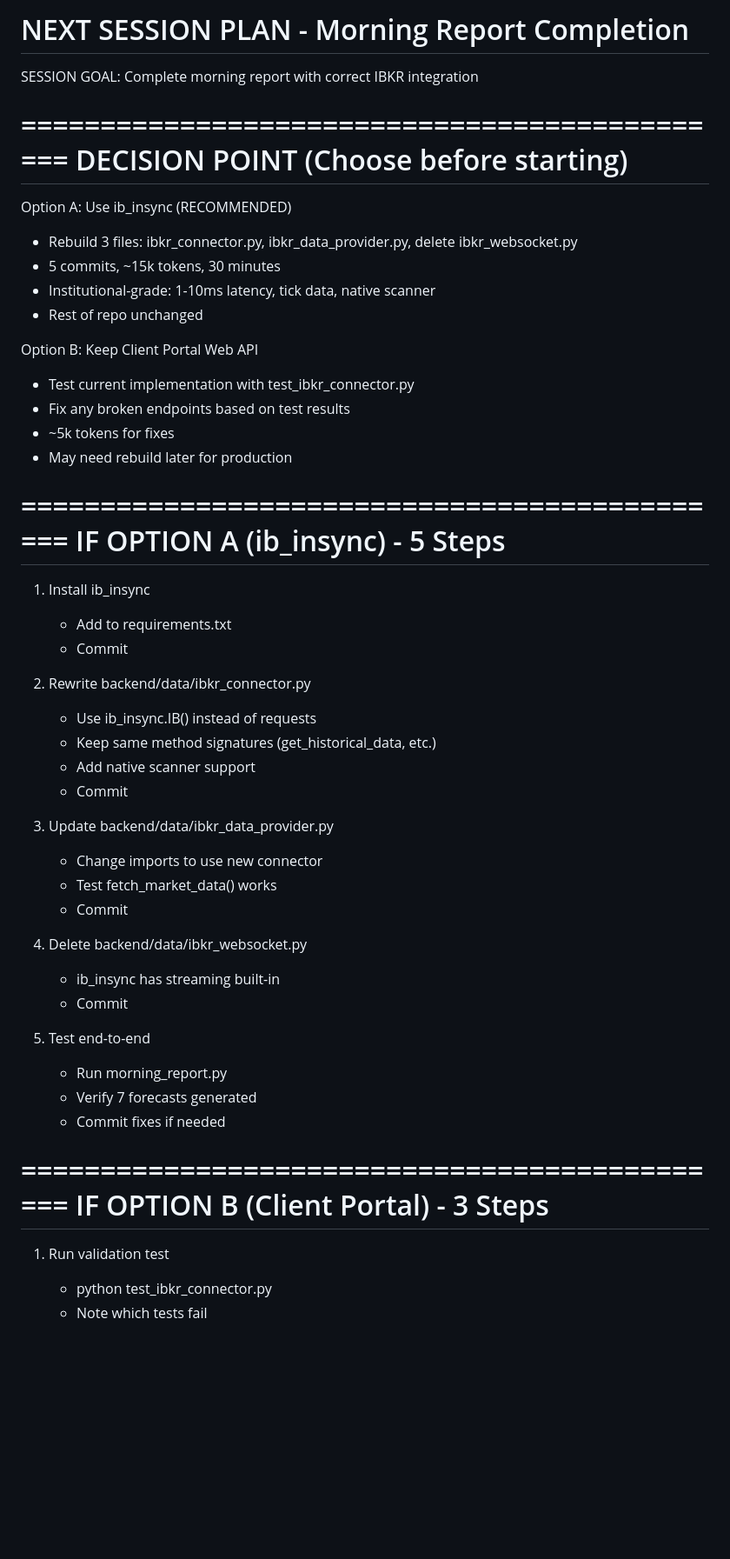
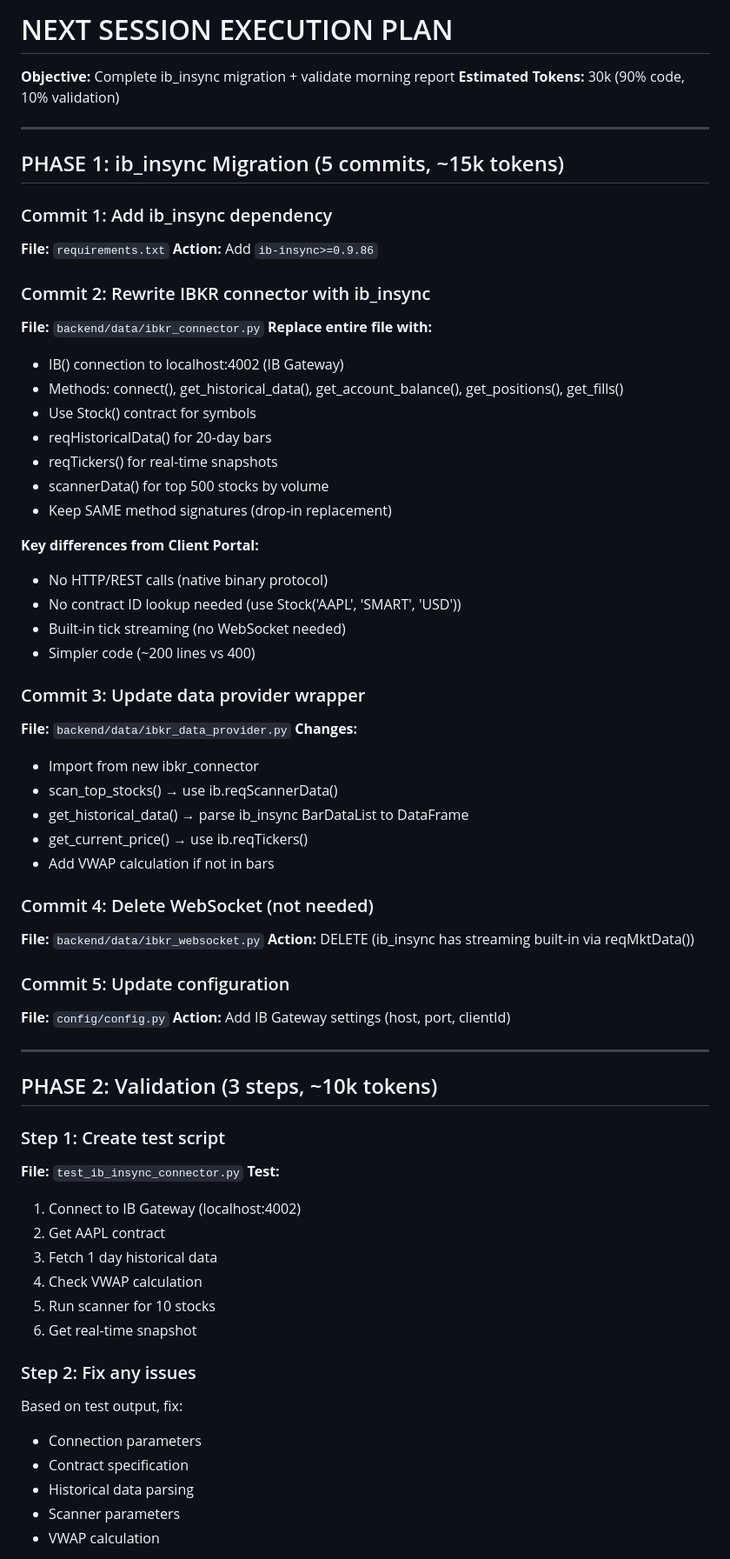
Before and after one commit to fromnineteen80/LRBF, a Markdown page: NEXT_SESSION_PLAN.md, the part around the change printed below. Shown: that part at 87% size. GitHub-like rendering; blank space fills up the shorter version.

Commit message:
Next session plan: ib_insync migration + morning report validation

```diff
--- a/NEXT_SESSION_PLAN.md
+++ b/NEXT_SESSION_PLAN.md
@@ -1,57 +1,68 @@
-NEXT SESSION PLAN - Morning Report Completion
-==============================================
+# NEXT SESSION EXECUTION PLAN
+**Objective:** Complete ib_insync migration + validate morning report
+**Estimated Tokens:** 30k (90% code, 10% validation)
 
-SESSION GOAL: Complete morning report with correct IBKR integration
+---
 
-==============================================
-DECISION POINT (Choose before starting)
-==============================================
+## PHASE 1: ib_insync Migration (5 commits, ~15k tokens)
 
-Option A: Use ib_insync (RECOMMENDED)
-- Rebuild 3 files: ibkr_connector.py, ibkr_data_provider.py, delete ibkr_websocket.py
-- 5 commits, ~15k tokens, 30 minutes
-- Institutional-grade: 1-10ms latency, tick data, native scanner
-- Rest of repo unchanged
+### Commit 1: Add ib_insync dependency
+**File:** `requirements.txt`
+**Action:** Add `ib-insync>=0.9.86`
 
-Option B: Keep Client Portal Web API
-- Test current implementation with test_ibkr_connector.py
-- Fix any broken endpoints based on test results
-- ~5k tokens for fixes
-- May need rebuild later for production
+### Commit 2: Rewrite IBKR connector with ib_insync
+**File:** `backend/data/ibkr_connector.py`
+**Replace entire file with:**
+- IB() connection to localhost:4002 (IB Gateway)
+- Methods: connect(), get_historical_data(), get_account_balance(), get_positions(), get_fills()
+- Use Stock() contract for symbols
+- reqHistoricalData() for 20-day bars
+- reqTickers() for real-time snapshots
+- scannerData() for top 500 stocks by volume
+- Keep SAME method signatures (drop-in replacement)
 
-==============================================
-IF OPTION A (ib_insync) - 5 Steps
-==============================================
+**Key differences from Client Portal:**
+- No HTTP/REST calls (native binary protocol)
+- No contract ID lookup needed (use Stock('AAPL', 'SMART', 'USD'))
+- Built-in tick streaming (no WebSocket needed)
+- Simpler code (~200 lines vs 400)
 
-1. Install ib_insync
-   - Add to requirements.txt
-   - Commit
+### Commit 3: Update data provider wrapper
+**File:** `backend/data/ibkr_data_provider.py`
+**Changes:**
+- Import from new ibkr_connector
+- scan_top_stocks() → use ib.reqScannerData()
+- get_historical_data() → parse ib_insync BarDataList to DataFrame
+- get_current_price() → use ib.reqTickers()
+- Add VWAP calculation if not in bars
 
-2. Rewrite backend/data/ibkr_connector.py
-   - Use ib_insync.IB() instead of requests
-   - Keep same method signatures (get_historical_data, etc.)
-   - Add native scanner support
-   - Commit
+### Commit 4: Delete WebSocket (not needed)
+**File:** `backend/data/ibkr_websocket.py`
+**Action:** DELETE (ib_insync has streaming built-in via reqMktData())
 
-3. Update backend/data/ibkr_data_provider.py
-   - Change imports to use new connector
-   - Test fetch_market_data() works
-   - Commit
+### Commit 5: Update configuration
+**File:** `config/config.py`
+**Action:** Add IB Gateway settings (host, port, clientId)
 
-4. Delete backend/data/ibkr_websocket.py
-   - ib_insync has streaming built-in
-   - Commit
+---
 
-5. Test end-to-end
-   - Run morning_report.py
-   - Verify 7 forecasts generated
-   - Commit fixes if needed
+## PHASE 2: Validation (3 steps, ~10k tokens)
 
-==============================================
-IF OPTION B (Client Portal) - 3 Steps
-==============================================
+### Step 1: Create test script
+**File:** `test_ib_insync_connector.py`
+**Test:**
+1. Connect to IB Gateway (localhost:4002)
+2. Get AAPL contract
+3. Fetch 1 day historical data
+4. Check VWAP calculation
+5. Run scanner for 10 stocks
+6. Get real-time snapshot
 
-1. Run validation test
-   - python test_ibkr_connector.py
-   - Note which tests fail
+### Step 2: Fix any issues
+Based on test output, fix:
+- Connection parameters
+- Contract specification
+- Historical data parsing
+- Scanner parameters
+- VWAP calculation
 
```
Also changed, not shown: other parts of NEXT_SESSION_PLAN.md (+78 -116 lines).
